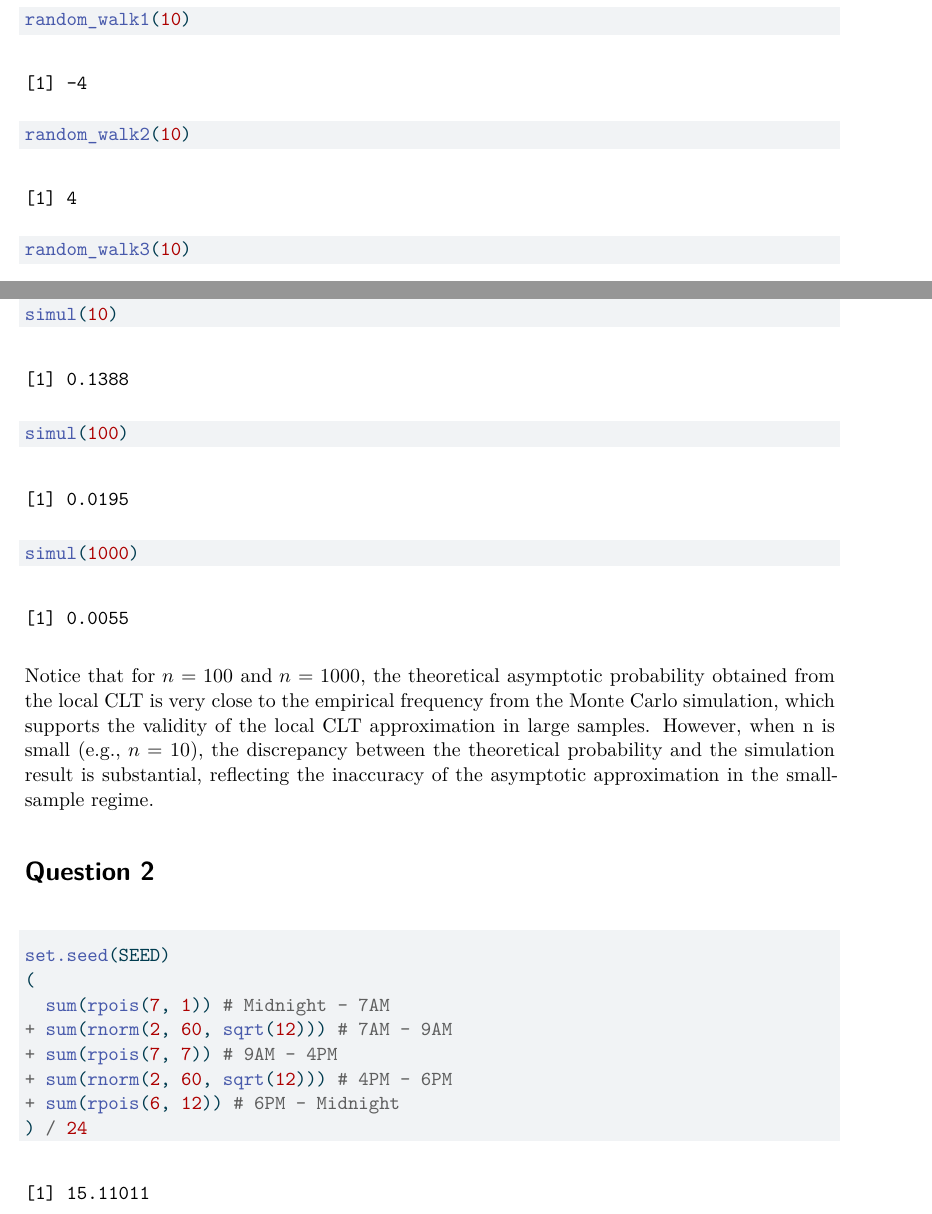
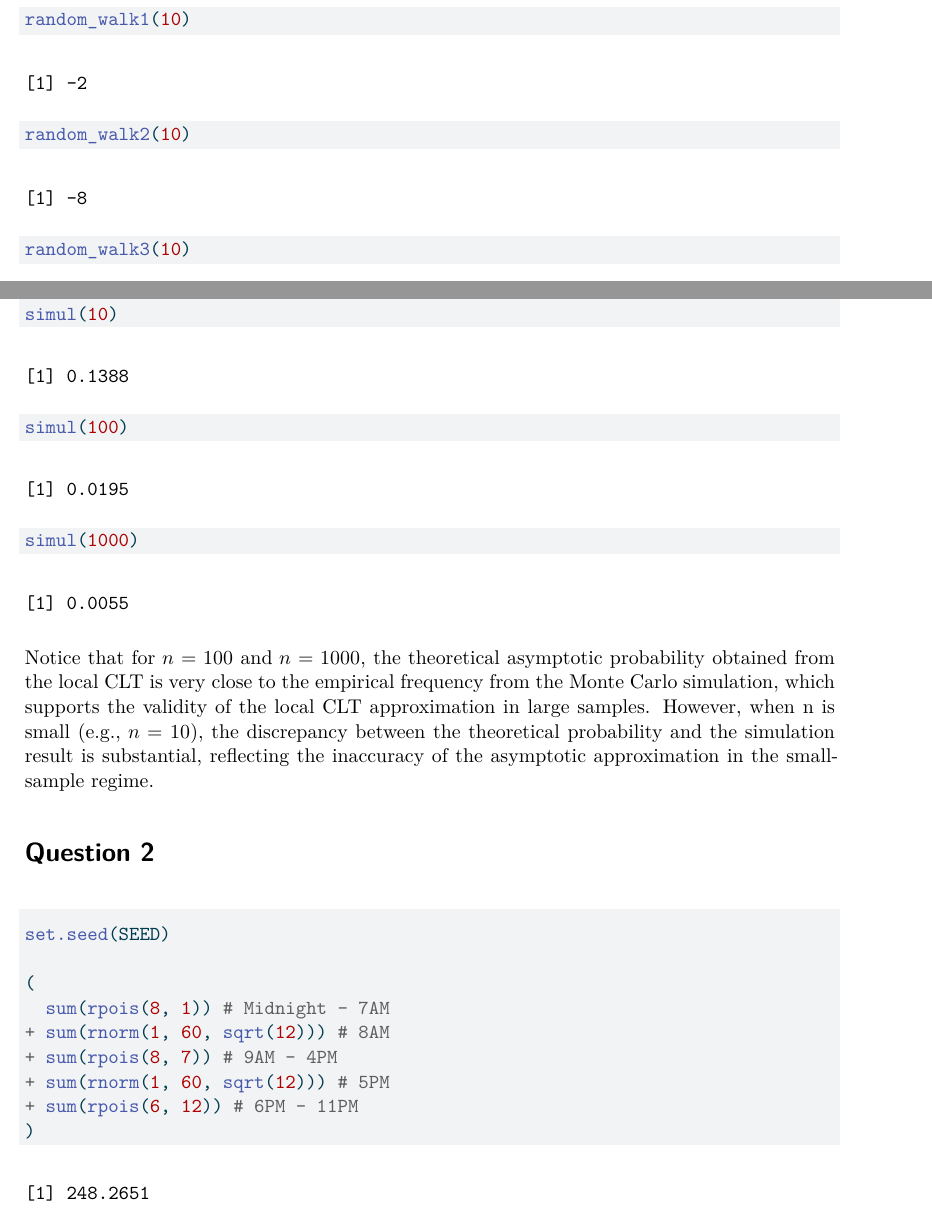
Before and after one commit to XuZekai1129/STATS-506, a Quarto document (hw2/hw2.qmd): two parts of pages 3 and 7 of 18, joined at a grey line, cut so that both start at the same text. The pictures show the output file hw2/hw2.pdf that the author committed with the source.

Commit message:
update hw2

````diff
--- a/hw2/hw2.qmd
+++ b/hw2/hw2.qmd
@@ -215,13 +215,14 @@ Notice that for $n = 100$ and $n = 1000$, the theoretical asymptotic probability
 # Question 2
 ```{r}
 set.seed(SEED)
+
 (
-  sum(rpois(7, 1)) # Midnight - 7AM
-+ sum(rnorm(2, 60, sqrt(12))) # 7AM - 9AM
-+ sum(rpois(7, 7)) # 9AM - 4PM
-+ sum(rnorm(2, 60, sqrt(12))) # 4PM - 6PM
-+ sum(rpois(6, 12)) # 6PM - Midnight
-) / 24
+  sum(rpois(8, 1)) # Midnight - 7AM
++ sum(rnorm(1, 60, sqrt(12))) # 8AM
++ sum(rpois(8, 7)) # 9AM - 4PM
++ sum(rnorm(1, 60, sqrt(12))) # 5PM
++ sum(rpois(6, 12)) # 6PM - 11PM
+)
 ```
 
 # Question 3
````
Also changed, not shown: hw2/hw2.pdf, 1 other file.
